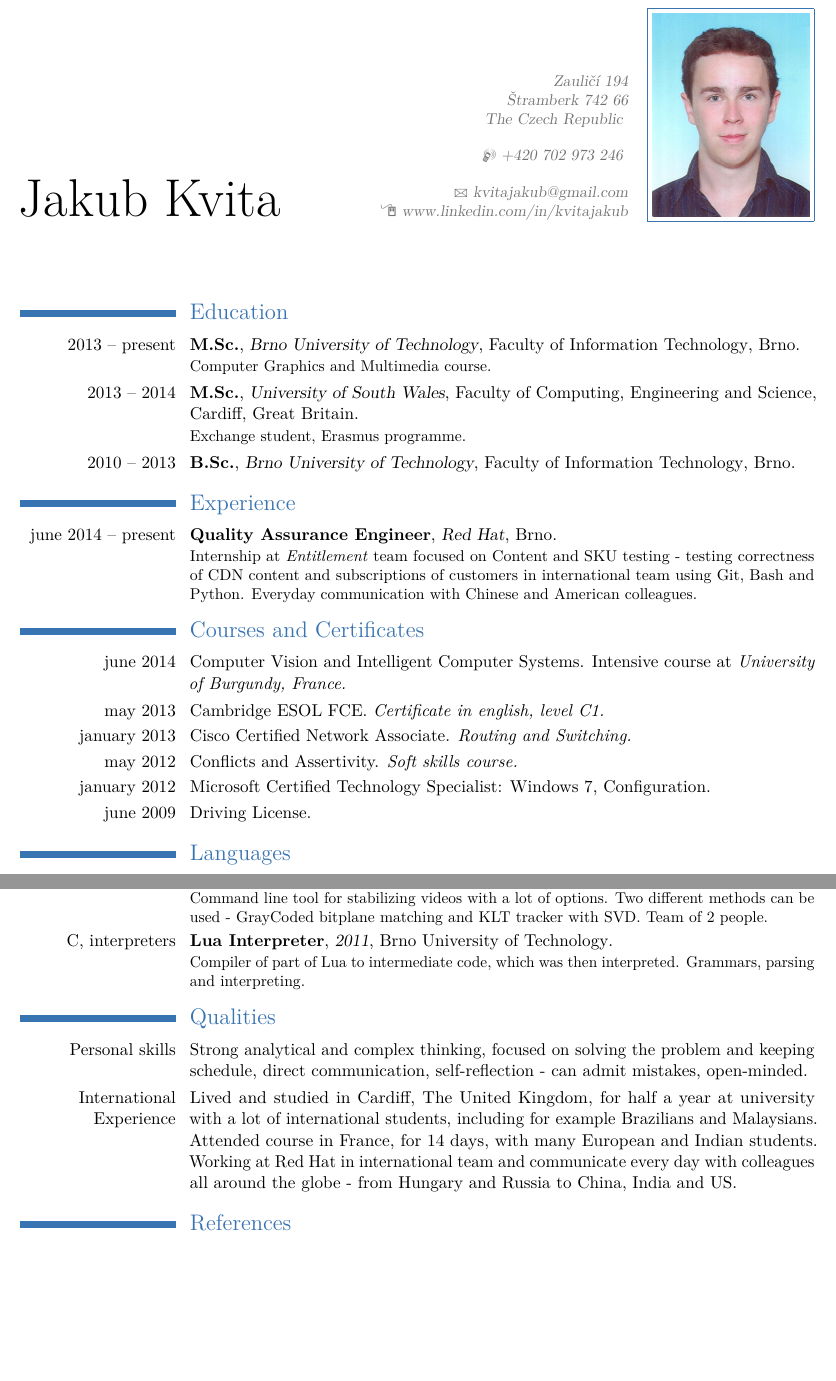
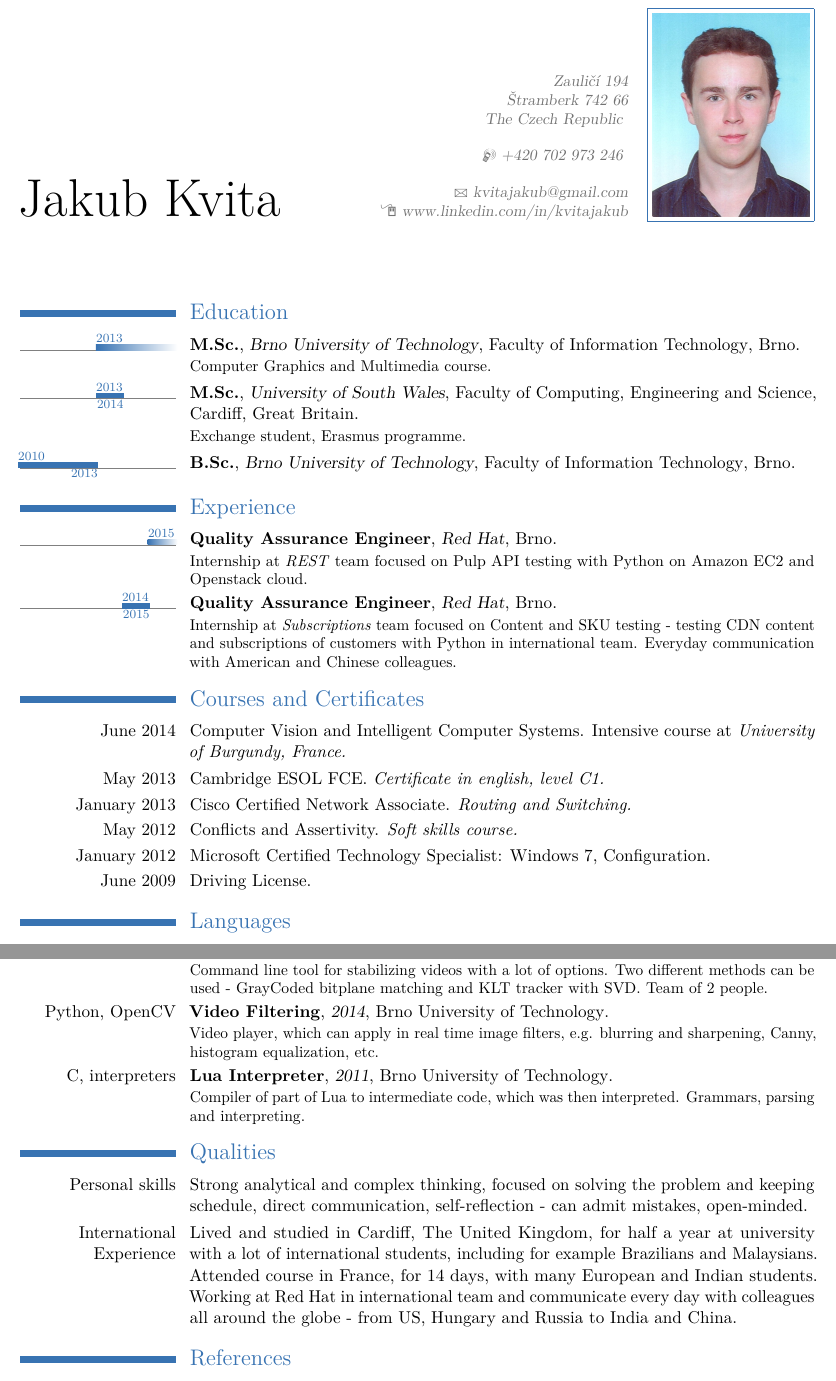
Before and after one commit to kvitajakub/resume-cv, a LaTeX CV (main.tex): two parts of pages 1 and 2 of 2, joined at a grey line, cut so that both start at the same text, the shorter picture padded with empty space. Compiled offline with pdfLaTeX.

Commit message:
New version.

```diff
--- a/main.tex
+++ b/main.tex
@@ -74,13 +86,14 @@
 
 %\justify
 \section{Education}
-\cventry{2013 -- present}{M.Sc.}{\href{http://www.vutbr.cz/en/}{Brno University of Technology}}{Faculty of Information Technology}{\href{https://maps.google.com/maps?&q=Brno}{Brno}}{Computer Graphics and Multimedia course.}
-\cventry{2013 -- 2014}{M.Sc.}{\href{http://www.southwales.ac.uk/}{University of South Wales}}{Faculty of Computing, Engineering and Science}{\href{https://maps.google.com/maps?q=Cardiff}{Cardiff}, Great Britain}{Exchange student, Erasmus programme.}
-\cventry{2010 -- 2013}{B.Sc.}{\href{http://www.vutbr.cz/en/}{Brno University of Technology}}{Faculty of Information Technology}{\href{https://maps.google.com/maps?&q=Brno}{Brno}}{}  % arguments 3 to 6 can be left empty
+\tlcventry{2013}{0}{M.Sc.}{\href{http://www.vutbr.cz/en/}{Brno University of Technology}}{Faculty of Information Technology}{\href{https://maps.google.com/maps?&q=Brno}{Brno}}{Computer Graphics and Multimedia course.}
+\tlcventry{2013}{2014}{M.Sc.}{\href{http://www.southwales.ac.uk/}{University of South Wales}}{Faculty of Computing, Engineering and Science}{\href{https://maps.google.com/maps?q=Cardiff}{Cardiff}, Great Britain}{Exchange student, Erasmus programme.}
+\tlcventry{2010}{2013}{B.Sc.}{\href{http://www.vutbr.cz/en/}{Brno University of Technology}}{Faculty of Information Technology}{\href{https://maps.google.com/maps?&q=Brno}{Brno}}{}  % arguments 3 to 6 can be left empty
 
 \section{Experience}
 %\subsection{Vocational}
-\cventry{june 2014 -- present}{Quality Assurance Engineer}{\href{www.redhat.com}{Red Hat}}{\href{https://maps.google.com/maps?&q=Brno}{Brno}}{}{Internship at \emph{Entitlement} team focused on Content and SKU testing - testing correctness of CDN content and subscriptions of customers in international team using Git, Bash and Python. Everyday communication with Chinese and American colleagues.}
+\tlcventry{2015}{0}{Quality Assurance Engineer}{\href{www.redhat.com}{Red Hat}}{\href{https://maps.google.com/maps?&q=Brno}{Brno}}{}{Internship at \emph{REST} team focused on Pulp API testing with Python on Amazon EC2 and Openstack cloud.}
+\tlcventry{2014}{2015}{Quality Assurance Engineer}{\href{www.redhat.com}{Red Hat}}{\href{https://maps.google.com/maps?&q=Brno}{Brno}}{}{Internship at \emph{Subscriptions} team focused on Content and SKU testing - testing CDN content and subscriptions of customers with Python in international team. Everyday communication with American and Chinese colleagues.}
 %Detailed achievements:%
 %\begin{itemize}%
 %\item Achievement 1;
@@ -102,12 +115,12 @@
 %\cventry{2012}{Forest Keeper}{Lesnicko–dřevařská firma, s.r.o.}{Zubří}{}{Maintaining forests.}
 
 \section{Courses and Certificates}
-\cvitem{june 2014}{Computer Vision and Intelligent Computer Systems. Intensive course at \emph{\href{http://en.u-bourgogne.fr/}{University of Burgundy}, France.}}
-\cvitem{may 2013}{Cambridge ESOL FCE. \emph{Certificate in english, level C1.}}
-\cvitem{january 2013}{Cisco Certified Network Associate. \emph{Routing and Switching.}}
-\cvitem{may 2012}{Conflicts and Assertivity. \emph{Soft skills course.}}
-\cvitem{january 2012}{Microsoft Certified Technology Specialist: Windows 7, Configuration.}
-\cvitem{june 2009}{Driving License.}
+\cvitem{June 2014}{Computer Vision and Intelligent Computer Systems. Intensive course at \emph{\href{http://en.u-bourgogne.fr/}{University of Burgundy}, France.}}
+\cvitem{May 2013}{Cambridge ESOL FCE. \emph{Certificate in english, level C1.}}
+\cvitem{January 2013}{Cisco Certified Network Associate. \emph{Routing and Switching.}}
+\cvitem{May 2012}{Conflicts and Assertivity. \emph{Soft skills course.}}
+\cvitem{January 2012}{Microsoft Certified Technology Specialist: Windows 7, Configuration.}
+\cvitem{June 2009}{Driving License.}
 
 \section{Languages}
 \cvitemwithcomment{Czech}{native}{}
@@ -144,7 +157,7 @@
 \cventry{C++, OpenCV}{\href{https://github.com/kvitajakub/VideoStabilization}{Video Stabilization}}{2014}{\BUT}{}{Command line tool for stabilizing videos with a lot of options. Two different methods can be used - GrayCoded bitplane matching and KLT tracker with SVD. Team of 2 people.}
 
 % Video Filtering
-%\cventry{Python, OpenCV}{\href{https://github.com/kvitajakub/VideoFiltering}{Video Filtering}}{2014}{\BUT}{}{Video player, which can apply in real time image filters, e.g. blurring and sharpening, Canny, histogram equalization, etc.}
+\cventry{Python, OpenCV}{\href{https://github.com/kvitajakub/VideoFiltering}{Video Filtering}}{2014}{\BUT}{}{Video player, which can apply in real time image filters, e.g. blurring and sharpening, Canny, histogram equalization, etc.}
 
 % Kinect Marathon
 %\cventry{C++, Kinect}{\href{https://github.com/kvitajakub/KinectMarathon}{Kinect app manager}}{2012}{Kinect Marathon at \BUT}{}{Application manager for Kinect our team created during 48 hours of Kinect Marathon competition. Team of 3 people.}
@@ -159,7 +172,7 @@
 \cvline{Personal skills}{Strong analytical and complex thinking, focused on solving the problem and keeping schedule, direct communication, self-reflection - can admit mistakes, open-minded.}
 \cvline{International Experience}{Lived and studied in Cardiff, The United Kingdom, for half a year at university with a lot of international students, including for example Brazilians and Malaysians. % \newline
 Attended course in France, for 14 days, with many European and Indian students. % \newline
-Working at Red Hat in international team and communicate every day with colleagues all around the globe - from Hungary and Russia to China, India and US.}
+Working at Red Hat in international team and communicate every day with colleagues all around the globe - from US, Hungary and Russia to India and China.}
 
 \section{References}
 % Libin Liu (刘俐斌)
```
Also changed, not shown: main.pdf, old/Kvita CV 2015-01.pdf (added), main.tex (12 more changed lines).
